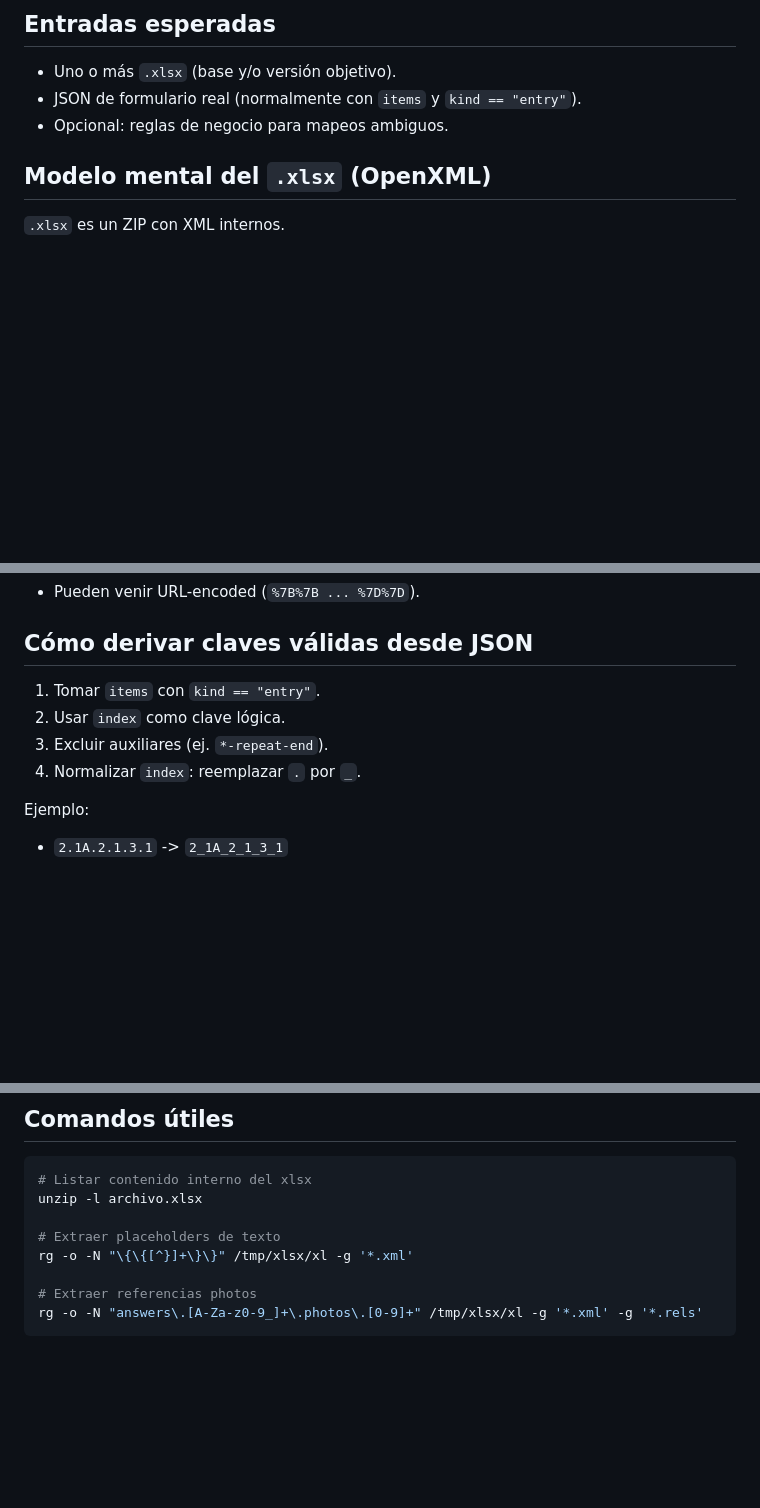
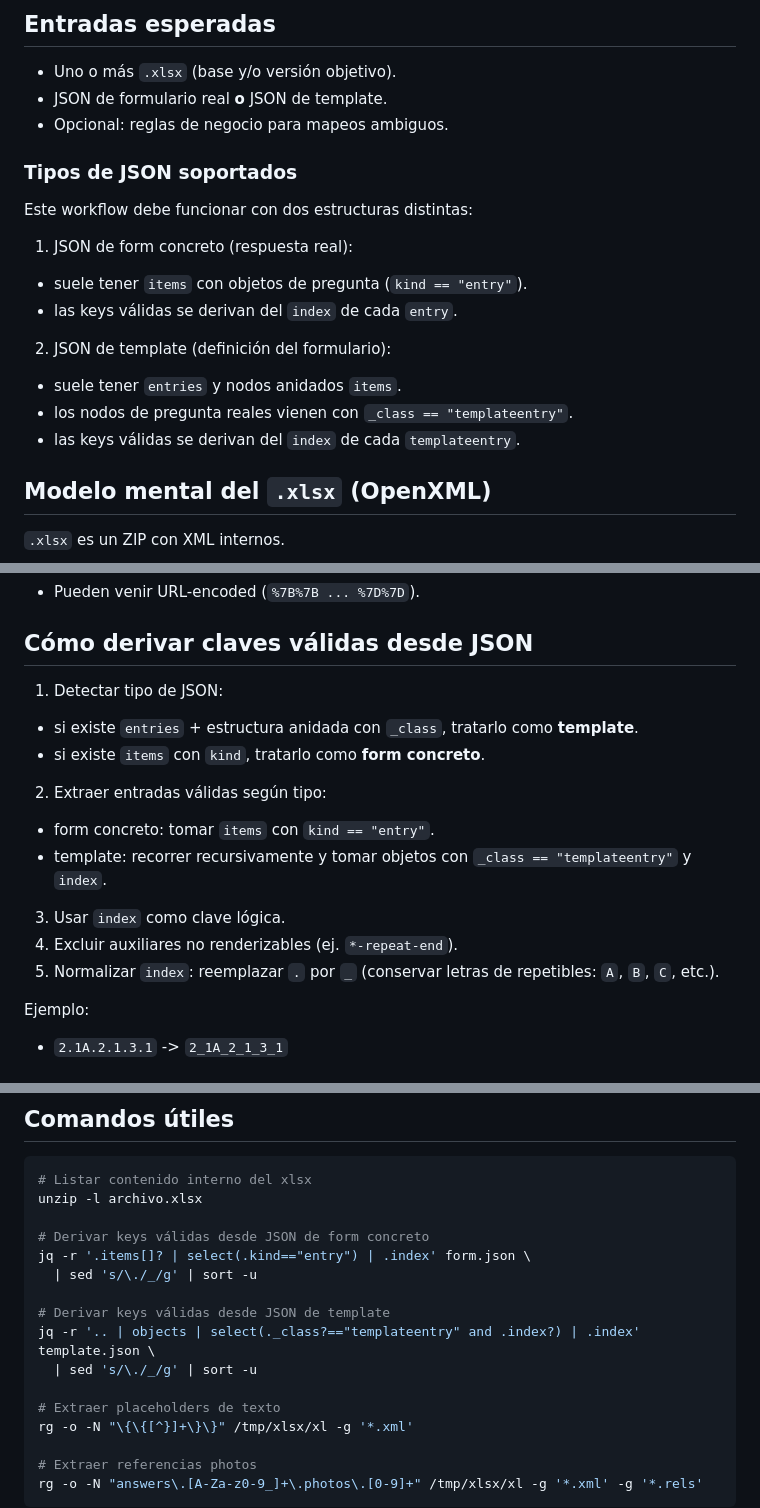
Before and after one commit to Sytex/agent-skills, a Markdown page: skills/sytex-excel-form-template-workflow/SKILL.md, 3 parts joined by grey strips. Rendered like a GitHub page; blank space fills up the shorter version.

Commit message:
In excel template skill, allow for form template json

```diff
--- a/skills/sytex-excel-form-template-workflow/SKILL.md
+++ b/skills/sytex-excel-form-template-workflow/SKILL.md
@@ -22,8 +22,20 @@ description: Guía para trabajar con plantillas Excel (.xlsx) de formularios: an
 
 ## Entradas esperadas
 - Uno o más `.xlsx` (base y/o versión objetivo).
-- JSON de formulario real (normalmente con `items` y `kind == "entry"`).
+- JSON de formulario real **o** JSON de template.
 - Opcional: reglas de negocio para mapeos ambiguos.
+
+### Tipos de JSON soportados
+Este workflow debe funcionar con dos estructuras distintas:
+
+1. JSON de form concreto (respuesta real):
+- suele tener `items` con objetos de pregunta (`kind == "entry"`).
+- las keys válidas se derivan del `index` de cada `entry`.
+
+2. JSON de template (definición del formulario):
+- suele tener `entries` y nodos anidados `items`.
+- los nodos de pregunta reales vienen con `_class == "templateentry"`.
+- las keys válidas se derivan del `index` de cada `templateentry`.
 
 ## Modelo mental del `.xlsx` (OpenXML)
 `.xlsx` es un ZIP con XML internos.
@@ -63,10 +75,17 @@ Nota:
 - Pueden venir URL-encoded (`%7B%7B ... %7D%7D`).
 
 ## Cómo derivar claves válidas desde JSON
-1. Tomar `items` con `kind == "entry"`.
-2. Usar `index` como clave lógica.
-3. Excluir auxiliares (ej. `*-repeat-end`).
-4. Normalizar `index`: reemplazar `.` por `_`.
+1. Detectar tipo de JSON:
+- si existe `entries` + estructura anidada con `_class`, tratarlo como **template**.
+- si existe `items` con `kind`, tratarlo como **form concreto**.
+
+2. Extraer entradas válidas según tipo:
+- form concreto: tomar `items` con `kind == "entry"`.
+- template: recorrer recursivamente y tomar objetos con `_class == "templateentry"` y `index`.
+
+3. Usar `index` como clave lógica.
+4. Excluir auxiliares no renderizables (ej. `*-repeat-end`).
+5. Normalizar `index`: reemplazar `.` por `_` (conservar letras de repetibles: `A`, `B`, `C`, etc.).
 
 Ejemplo:
 - `2.1A.2.1.3.1` -> `2_1A_2_1_3_1`
@@ -188,6 +209,14 @@ Preguntar antes de aplicar si:
 # Listar contenido interno del xlsx
 unzip -l archivo.xlsx
 
+# Derivar keys válidas desde JSON de form concreto
+jq -r '.items[]? | select(.kind=="entry") | .index' form.json \
+  | sed 's/\./_/g' | sort -u
+
+# Derivar keys válidas desde JSON de template
+jq -r '.. | objects | select(._class?=="templateentry" and .index?) | .index' template.json \
+  | sed 's/\./_/g' | sort -u
+
 # Extraer placeholders de texto
 rg -o -N "\{\{[^}]+\}\}" /tmp/xlsx/xl -g '*.xml'
 
```
Also changed, not shown: other parts of skills/sytex-excel-form-template-workflow/SKILL.md (+4 -2 lines), skills/database/SKILL.md (+5 -0 lines).
